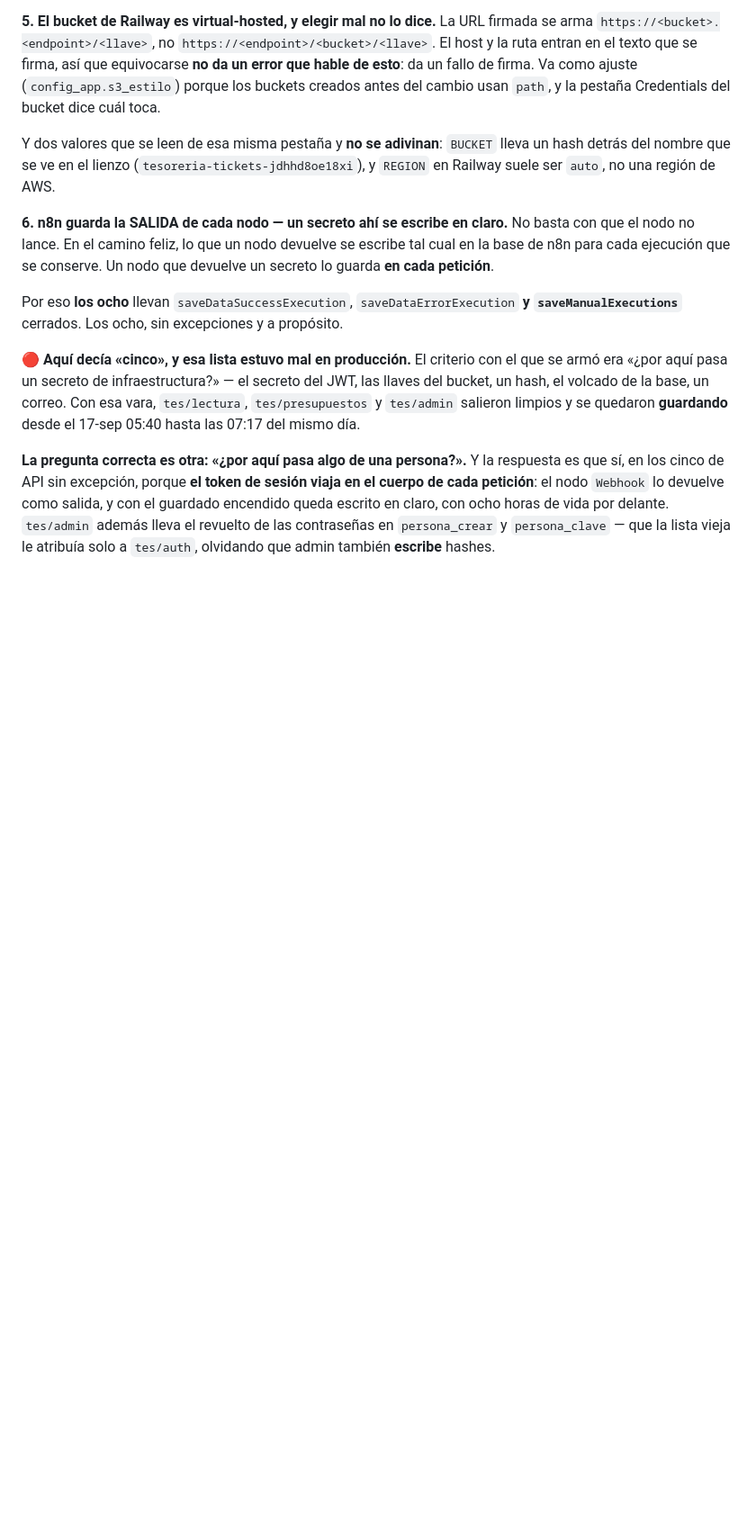
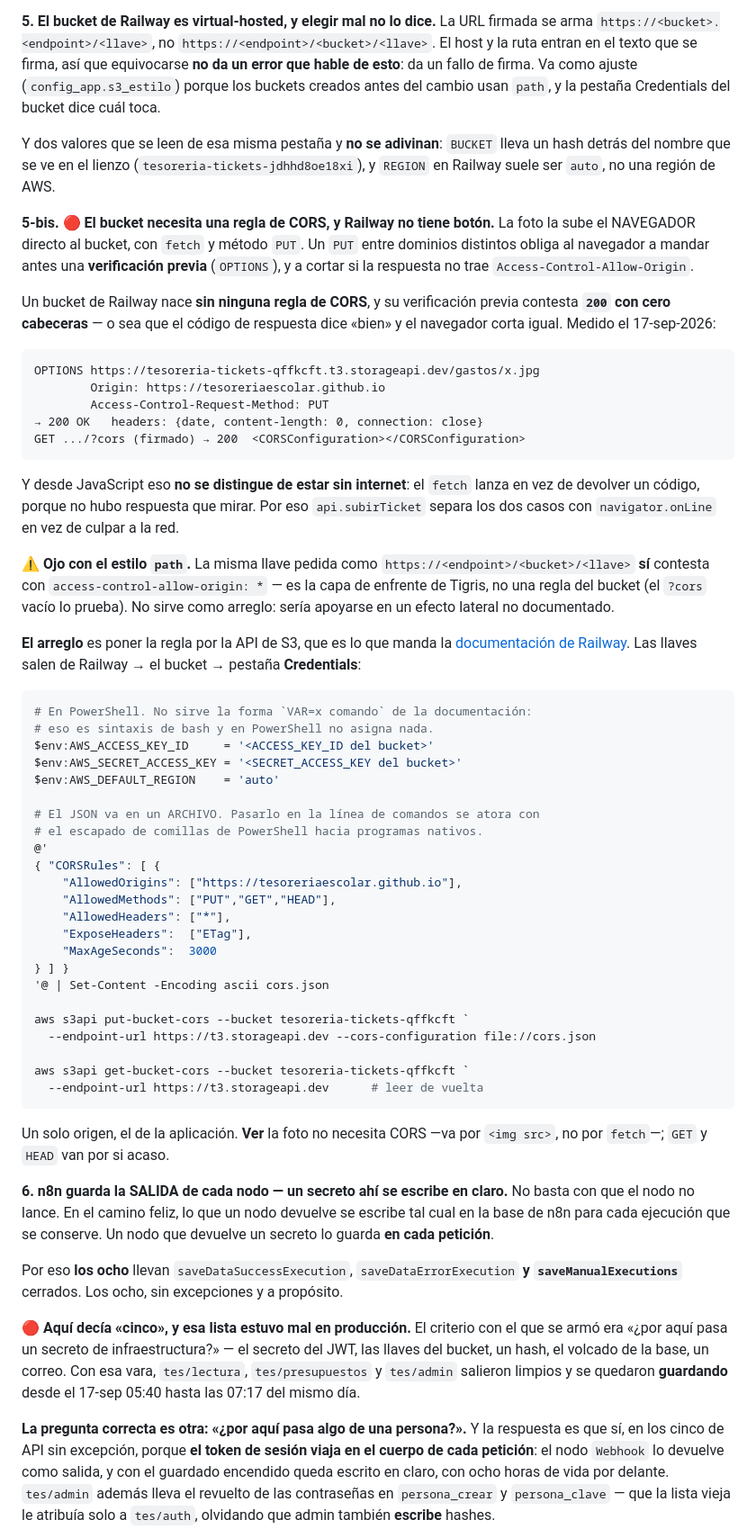
Before and after one commit to tesoreriaescolar/tesoreriaescolar.github.io, a Markdown page: n8n/README.md, the part around the change. Shown at 90% size. Drawn GitHub-style; blank space fills up the shorter version.

Commit message:
docs(n8n): cómo se le pone la regla de CORS al bucket, y por qué hace falta (#15)
La foto la sube el navegador directo al bucket con PUT, y un PUT entre
dominios distintos obliga a una verificación previa que el bucket tiene
que contestar con Access-Control-Allow-Origin. Un bucket de Railway nace
sin ninguna regla, y su verificación previa contesta 200 con cero
cabeceras: el código dice "bien" y el navegador corta igual.

Queda escrito el crudo medido, el arreglo con los pasos de PowerShell, y
dos trampas que cuestan tiempo si no están dichas:

- La forma `VAR=x comando` de la documentación de Railway es sintaxis de
  bash; en PowerShell no asigna nada.
- El JSON va en un archivo, no en la línea de comandos: el escapado de
  comillas de PowerShell hacia programas nativos se atora.

Y una advertencia: la misma llave pedida en estilo `path` SÍ contesta con
access-control-allow-origin: *, pero es la capa de enfrente de Tigris, no
una regla del bucket — el ?cors vacío lo prueba. Cambiar a `path` sería
apoyarse en un efecto lateral no documentado.

No toca la aplicación ni los workflows: la versión sigue en V1.16.


Claude-Session: https://claude.ai/code/session_01PrqHhCfvQJQbG6SqCnixav

Co-authored-by: Claude <noreply@anthropic.com>

````diff
--- a/n8n/README.md
+++ b/n8n/README.md
@@ -95,6 +95,68 @@ Y dos valores que se leen de esa misma pestaña y **no se adivinan**:
 `BUCKET` lleva un hash detrás del nombre que se ve en el lienzo
 (`tesoreria-tickets-jdhhd8oe18xi`), y `REGION` en Railway suele ser `auto`,
 no una región de AWS.
+
+**5-bis. 🔴 El bucket necesita una regla de CORS, y Railway no tiene botón.**
+La foto la sube el NAVEGADOR directo al bucket, con `fetch` y método `PUT`.
+Un `PUT` entre dominios distintos obliga al navegador a mandar antes una
+**verificación previa** (`OPTIONS`), y a cortar si la respuesta no trae
+`Access-Control-Allow-Origin`.
+
+Un bucket de Railway nace **sin ninguna regla de CORS**, y su verificación
+previa contesta **`200` con cero cabeceras** — o sea que el código de
+respuesta dice «bien» y el navegador corta igual. Medido el 17-sep-2026:
+
+```
+OPTIONS https://tesoreria-tickets-qffkcft.t3.storageapi.dev/gastos/x.jpg
+        Origin: https://tesoreriaescolar.github.io
+        Access-Control-Request-Method: PUT
+→ 200 OK   headers: {date, content-length: 0, connection: close}
+GET .../?cors (firmado) → 200  <CORSConfiguration></CORSConfiguration>
+```
+
+Y desde JavaScript eso **no se distingue de estar sin internet**: el
+`fetch` lanza en vez de devolver un código, porque no hubo respuesta que
+mirar. Por eso `api.subirTicket` separa los dos casos con
+`navigator.onLine` en vez de culpar a la red.
+
+⚠️ **Ojo con el estilo `path`.** La misma llave pedida como
+`https://<endpoint>/<bucket>/<llave>` **sí** contesta con
+`access-control-allow-origin: *` — es la capa de enfrente de Tigris, no una
+regla del bucket (el `?cors` vacío lo prueba). No sirve como arreglo:
+sería apoyarse en un efecto lateral no documentado.
+
+**El arreglo** es poner la regla por la API de S3, que es lo que manda la
+[documentación de Railway](https://docs.railway.com/storage-buckets/uploading-serving).
+Las llaves salen de Railway → el bucket → pestaña **Credentials**:
+
+```powershell
+# En PowerShell. No sirve la forma `VAR=x comando` de la documentación:
+# eso es sintaxis de bash y en PowerShell no asigna nada.
+$env:AWS_ACCESS_KEY_ID     = '<ACCESS_KEY_ID del bucket>'
+$env:AWS_SECRET_ACCESS_KEY = '<SECRET_ACCESS_KEY del bucket>'
+$env:AWS_DEFAULT_REGION    = 'auto'
+
+# El JSON va en un ARCHIVO. Pasarlo en la línea de comandos se atora con
+# el escapado de comillas de PowerShell hacia programas nativos.
+@'
+{ "CORSRules": [ {
+    "AllowedOrigins": ["https://tesoreriaescolar.github.io"],
+    "AllowedMethods": ["PUT","GET","HEAD"],
+    "AllowedHeaders": ["*"],
+    "ExposeHeaders":  ["ETag"],
+    "MaxAgeSeconds":  3000
+} ] }
+'@ | Set-Content -Encoding ascii cors.json
+
+aws s3api put-bucket-cors --bucket tesoreria-tickets-qffkcft `
+  --endpoint-url https://t3.storageapi.dev --cors-configuration file://cors.json
+
+aws s3api get-bucket-cors --bucket tesoreria-tickets-qffkcft `
+  --endpoint-url https://t3.storageapi.dev      # leer de vuelta
+```
+
+Un solo origen, el de la aplicación. **Ver** la foto no necesita CORS —va
+por `<img src>`, no por `fetch`—; `GET` y `HEAD` van por si acaso.
 
 **6. n8n guarda la SALIDA de cada nodo — un secreto ahí se escribe en claro.**
 No basta con que el nodo no lance. En el camino feliz, lo que un nodo
````
